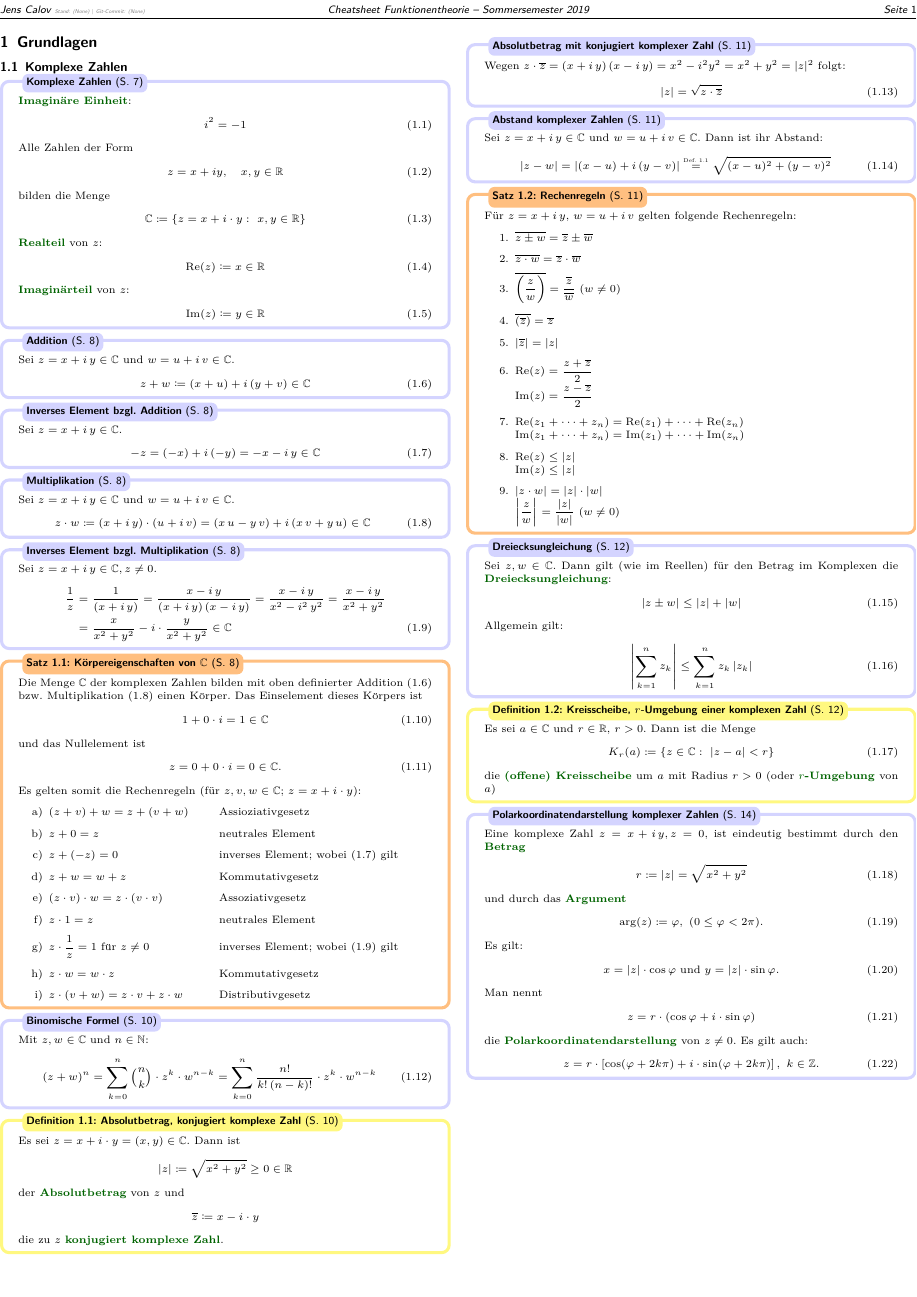
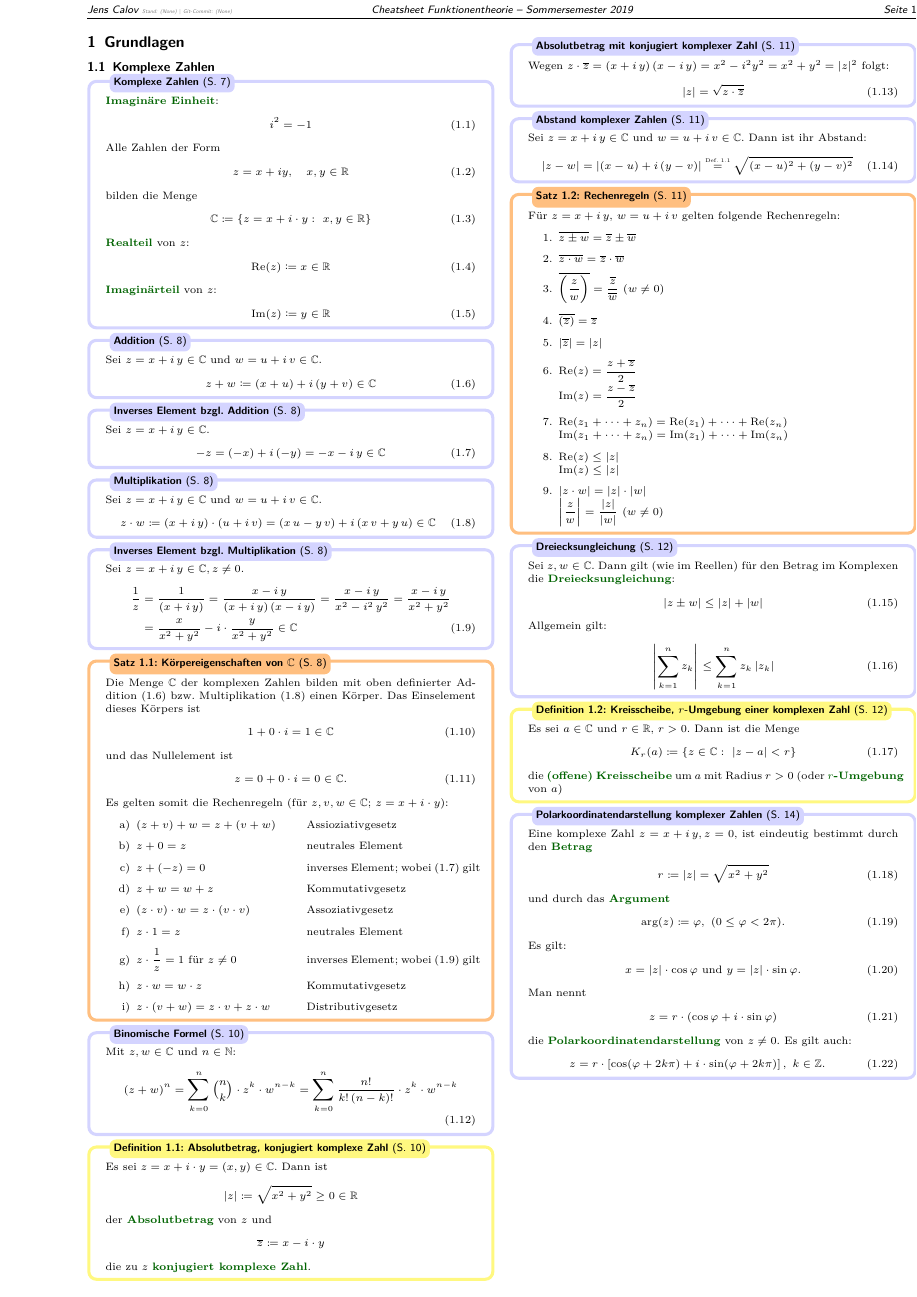
Before and after one commit to jcalov/HFT-Funktionentheorie, a LaTeX document (FT-Cheatsheet.tex): page 1 of 9. Compiled offline with pdfLaTeX.

Commit message:
Linken Rand hinzugefügt

```diff
--- a/FT-Cheatsheet.tex
+++ b/FT-Cheatsheet.tex
@@ -25,7 +25,7 @@
 \date{\today}
 
 
-\usepackage[top=8.5mm,bottom=0mm,left=0mm,right=0mm, twocolumn]{geometry}
+\usepackage[top=8.5mm,bottom=0mm,left=20mm,right=0mm, twocolumn]{geometry}
 \usepackage[utf8]{inputenc}
 \usepackage{lmodern}
 \usepackage[dvipsnames]{xcolor}
```
